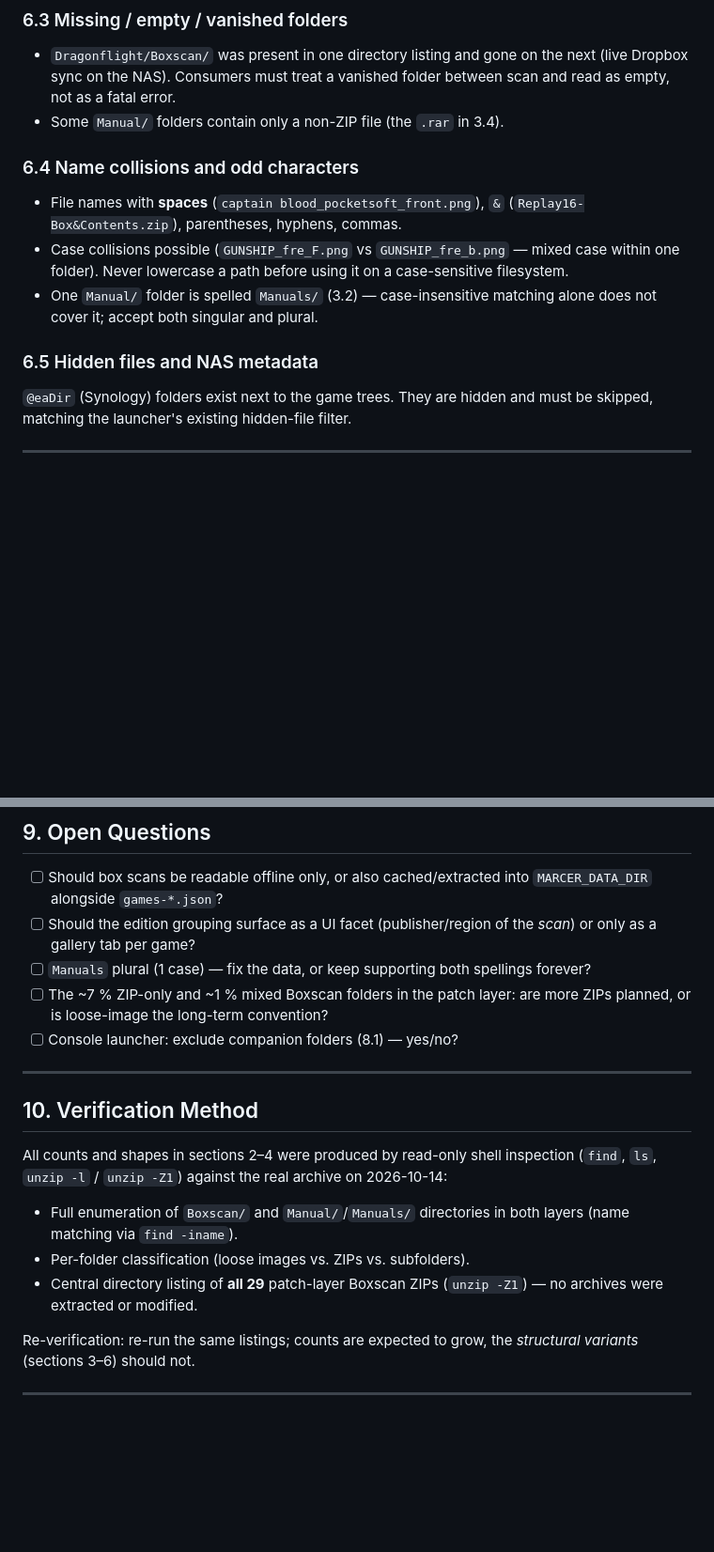
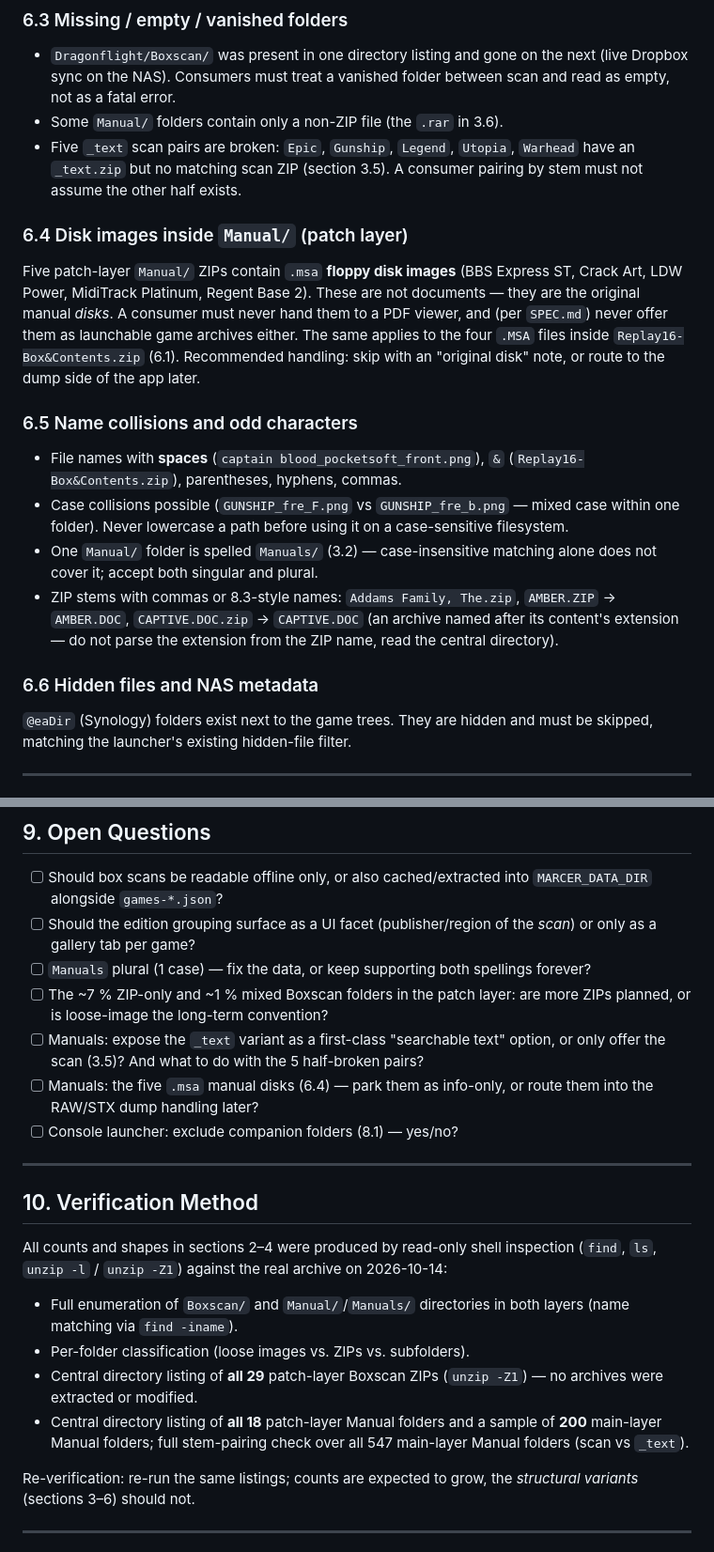
Before and after one commit to skoelle/marcer-gamedvd-launcher, a Markdown page: docs/ANALYSIS-boxscan-manual-structure.md, 2 parts joined by grey strips. Shown at 94% size. GitHub-like rendering; blank space fills up the shorter version.

```diff
--- a/docs/ANALYSIS-boxscan-manual-structure.md
+++ b/docs/ANALYSIS-boxscan-manual-structure.md
@@ -330,9 +411,23 @@ and 3 images — a manual misfiled as Boxscan. A box-scan consumer showing
 - `Dragonflight/Boxscan/` was present in one directory listing and gone on
   the next (live Dropbox sync on the NAS). Consumers must treat a vanished
   folder between scan and read as empty, not as a fatal error.
-- Some `Manual/` folders contain only a non-ZIP file (the `.rar` in 3.4).
+- Some `Manual/` folders contain only a non-ZIP file (the `.rar` in 3.6).
+- Five `_text` scan pairs are broken: `Epic`, `Gunship`, `Legend`,
+  `Utopia`, `Warhead` have an `_text.zip` but no matching scan ZIP
+  (section 3.5). A consumer pairing by stem must not assume the other half
+  exists.
 
-### 6.4 Name collisions and odd characters
+### 6.4 Disk images inside `Manual/` (patch layer)
+
+Five patch-layer `Manual/` ZIPs contain `.msa` **floppy disk images**
+(BBS Express ST, Crack Art, LDW Power, MidiTrack Platinum, Regent Base 2).
+These are not documents — they are the original manual *disks*. A consumer
+must never hand them to a PDF viewer, and (per `SPEC.md`) never offer them
+as launchable game archives either. The same applies to the four `.MSA`
+files inside `Replay16-Box&Contents.zip` (6.1). Recommended handling: skip
+with an "original disk" note, or route to the dump side of the app later.
+
+### 6.5 Name collisions and odd characters
 
 - File names with **spaces** (`captain blood_pocketsoft_front.png`), `&`
   (`Replay16-Box&Contents.zip`), parentheses, hyphens, commas.
@@ -341,8 +436,12 @@ and 3 images — a manual misfiled as Boxscan. A box-scan consumer showing
   case-sensitive filesystem.
 - One `Manual/` folder is spelled `Manuals/` (3.2) — case-insensitive
   matching alone does not cover it; accept both singular and plural.
+- ZIP stems with commas or 8.3-style names: `Addams Family, The.zip`,
+  `AMBER.ZIP` → `AMBER.DOC`, `CAPTIVE.DOC.zip` → `CAPTIVE.DOC`
+  (an archive named after its content's extension — do not parse the
+  extension from the ZIP name, read the central directory).
 
-### 6.5 Hidden files and NAS metadata
+### 6.6 Hidden files and NAS metadata
 
 `@eaDir` (Synology) folders exist next to the game trees. They are hidden
 and must be skipped, matching the launcher's existing hidden-file filter.
@@ -426,6 +530,11 @@ spec + README update.
       spellings forever?
 - [ ] The ~7 % ZIP-only and ~1 % mixed Boxscan folders in the patch layer:
       are more ZIPs planned, or is loose-image the long-term convention?
+- [ ] Manuals: expose the `_text` variant as a first-class "searchable text"
+      option, or only offer the scan (3.5)? And what to do with the 5
+      half-broken pairs?
+- [ ] Manuals: the five `.msa` manual disks (6.4) — park them as info-only,
+      or route them into the RAW/STX dump handling later?
 - [ ] Console launcher: exclude companion folders (8.1) — yes/no?
 
 ---
@@ -441,6 +550,9 @@ on 2026-10-14:
 - Per-folder classification (loose images vs. ZIPs vs. subfolders).
 - Central directory listing of **all 29** patch-layer Boxscan ZIPs
   (`unzip -Z1`) — no archives were extracted or modified.
+- Central directory listing of **all 18** patch-layer Manual folders and a
+  sample of **200** main-layer Manual folders; full stem-pairing check over
+  all 547 main-layer Manual folders (scan vs `_text`).
 
 Re-verification: re-run the same listings; counts are expected to grow, the
 *structural variants* (sections 3–6) should not.
```
Also changed, not shown: other parts of docs/ANALYSIS-boxscan-manual-structure.md (+109 -20 lines).
